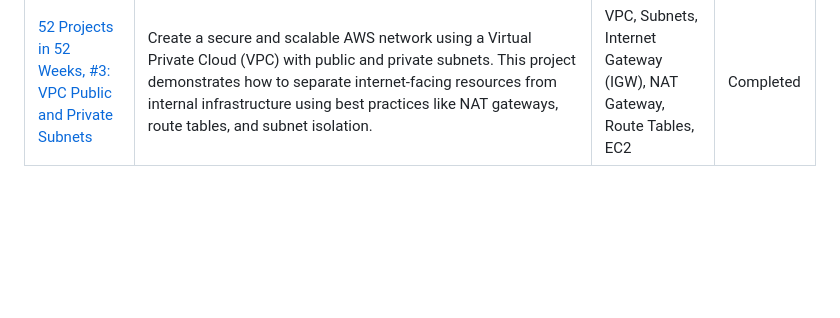
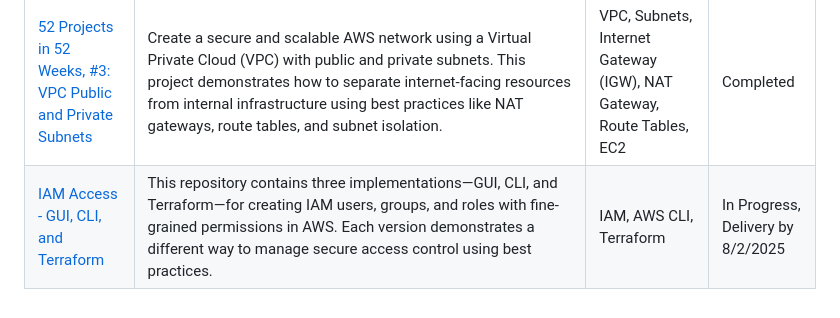
Before and after one commit to jayshun2/jayshun_aws_portfolio, a Markdown page: README.md, the part around the change. Drawn GitHub-style; blank space fills up the shorter version.

```diff
--- a/README.md
+++ b/README.md
@@ -13,3 +13,4 @@ Welcome to my AWS Cloud Portfolio! This repository has been broken out into mult
 | [52 Projects in 52 Weeks, #1: Pre-Signed URLs](https://github.com/jayshun2/PRJ002-S3PreSignedURL) | The pre-signed URL project uses the AWS CLI to generate secure, time-limited URLs that grant temporary access to private objects stored in an S3 bucket. The project demonstrates how to control access at the object level using pre-signed URLs directly from the command line, showing how AWS handles fine-grained access without making the files public. | S3, IAM, AWS CLI | Completed |
 | [52 Projects in 52 Weeks, #2: EC2 SSH](https://github.com/jayshun2/PRJ003-EC2_SSH) | This project walks through launching a Linux-based EC2 instance on Amazon Web Services (AWS) and securely connecting to it via SSH. This is a foundational skill for anyone getting started with AWS or cloud infrastructure. You'll gain practical experience with virtual machines, secure access control, and basic network configuration in the AWS environment. | EC2, VPC, Security Groups, Key Pairs | Completed |
 | [52 Projects in 52 Weeks, #3: VPC Public and Private Subnets](https://github.com/jayshun2/PRJ004-VPC-Subnets) | Create a secure and scalable AWS network using a Virtual Private Cloud (VPC) with public and private subnets. This project demonstrates how to separate internet-facing resources from internal infrastructure using best practices like NAT gateways, route tables, and subnet isolation. | VPC, Subnets, Internet Gateway (IGW), NAT Gateway, Route Tables, EC2 | Completed |
+| [IAM Access - GUI, CLI, and Terraform](https://github.com/jayshun2/PRJ005-iam-access) | This repository contains three implementations—GUI, CLI, and Terraform—for creating IAM users, groups, and roles with fine-grained permissions in AWS. Each version demonstrates a different way to manage secure access control using best practices. | IAM, AWS CLI, Terraform | In Progress, Delivery by 8/2/2025 |
```
